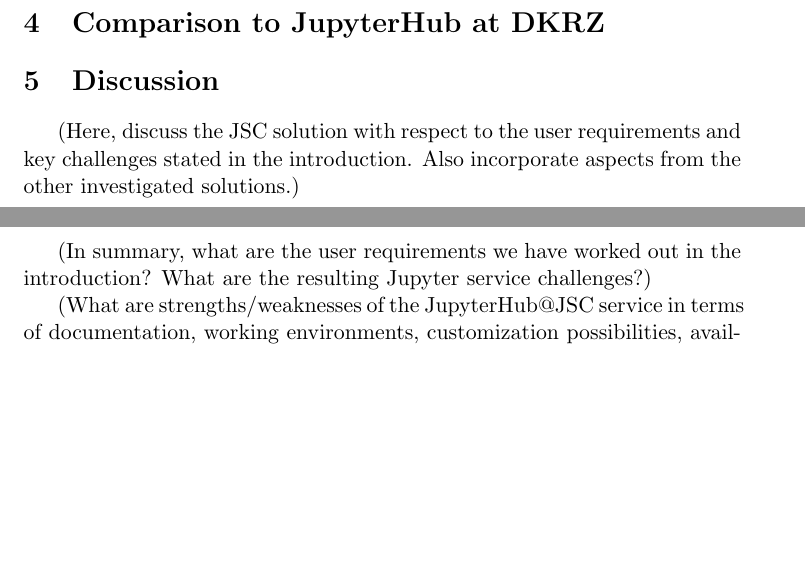
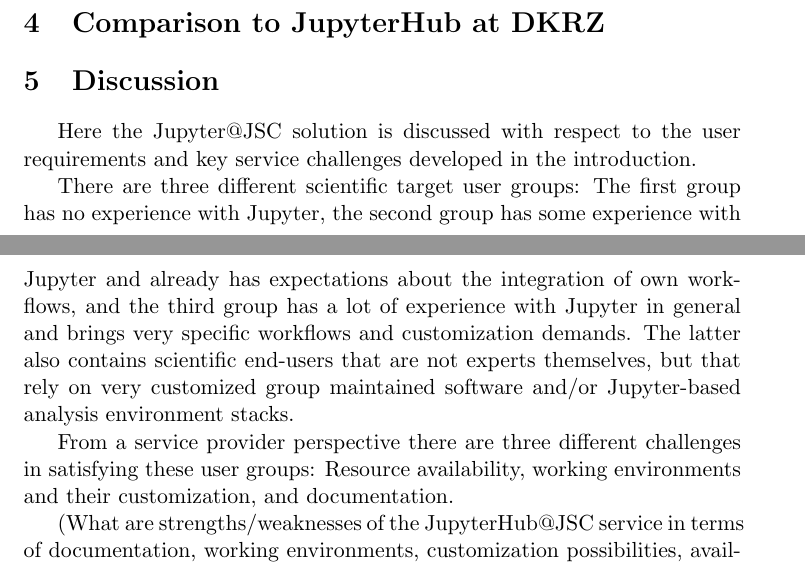
Before and after one commit to ExaESM-WP4/JupyterHub-Evaluation-Whitepaper, a LaTeX paper (tex/jupyterhub-evaluation-whitepaper.tex, which reads tex/discussion.tex): two parts of pages 6 and 7 of 26, joined at a grey line, cut so that both start at the same text, the shorter picture padded with empty space. Compiled offline with pdfLaTeX.

Commit message:
Add introductory words

```diff
--- a/tex/discussion.tex
+++ b/tex/discussion.tex
@@ -1,8 +1,11 @@
 \section{Discussion}
 
-(Here, discuss the JSC solution with respect to the user requirements and key challenges stated in the introduction. Also incorporate aspects from the other investigated solutions.)
+Here the Jupyter@JSC solution is discussed with respect to the user requirements and key service challenges developed in the introduction.
 
-(In summary, what are the user requirements we have worked out in the introduction? What are the resulting Jupyter service challenges?)
+There are three different scientific target user groups: The first group has no experience with Jupyter, the second group has some experience with Jupyter and already has expectations about the integration of own workflows, and the third group has a lot of experience with Jupyter in general and brings very specific workflows and customization demands.
+The latter also contains scientific end-users that are not experts themselves, but that rely on very customized group maintained software and/or Jupyter-based analysis environment stacks.
+
+From a service provider perspective there are three different challenges in satisfying these user groups: Resource availability, working environments and their customization, and documentation.
 
 (What are strengths/weaknesses of the JupyterHub@JSC service in terms of documentation, working environments, customization possibilities, available HPC resources? How does this compare to other Jupyter-based workflow solution, i.e. Jupyter@DKRZ and particular the workflows that were established at GEOMAR? What are the strengths/weaknesses of the system for the different target user groups stated in the introduction?)
 
```
